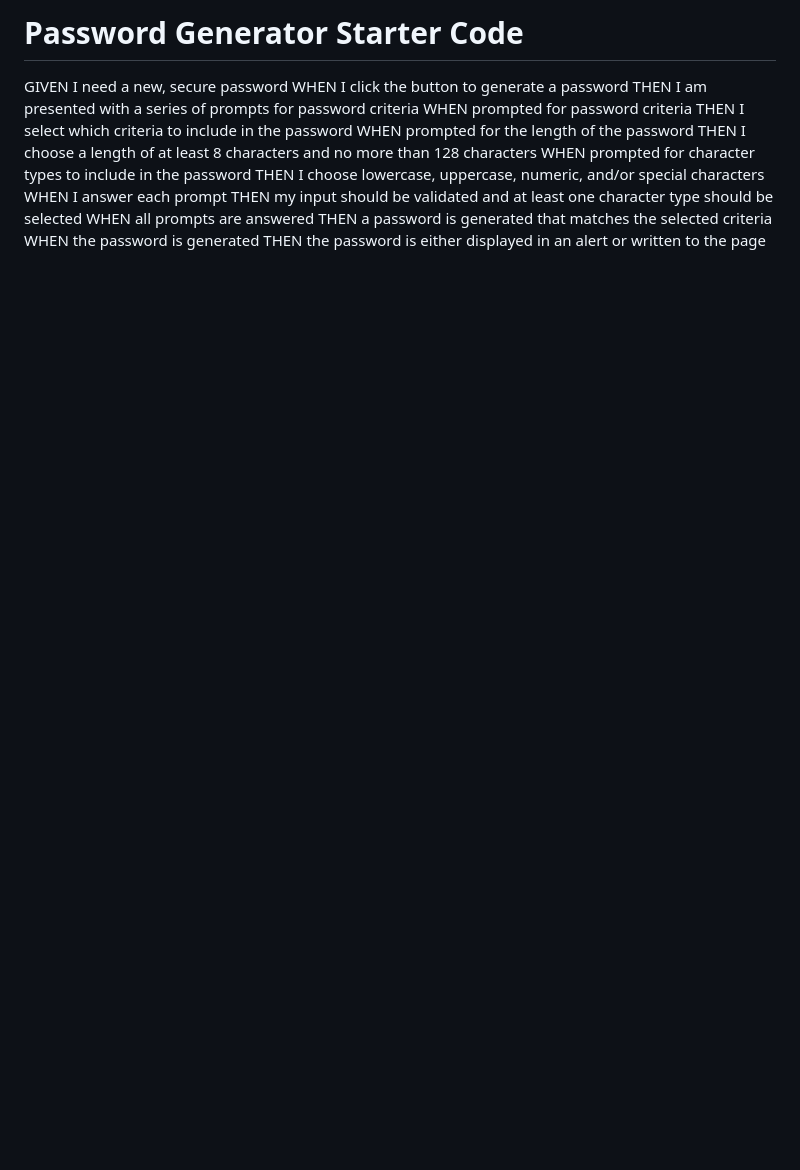
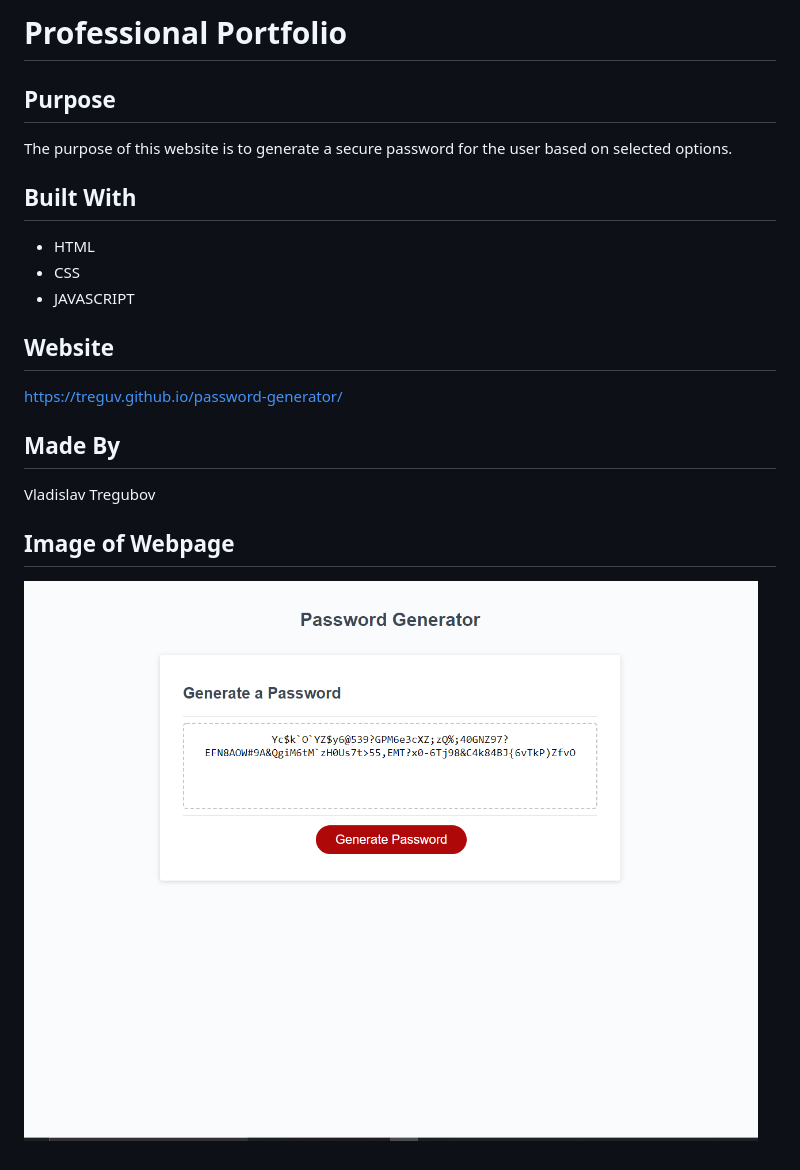
Before and after one commit to treguv/password-generator, a Markdown page: README.md, the part around the change. Rendered like a GitHub page; pictures changed too: assets/images/webpage-screenshot.png (added); blank space fills up the shorter version.

Commit message:
Working password

```diff
--- a/README.md
+++ b/README.md
@@ -1,17 +1,17 @@
-# Password Generator Starter Code
+# Professional Portfolio
 
-GIVEN I need a new, secure password
-WHEN I click the button to generate a password
-THEN I am presented with a series of prompts for password criteria
-WHEN prompted for password criteria
-THEN I select which criteria to include in the password
-WHEN prompted for the length of the password
-THEN I choose a length of at least 8 characters and no more than 128 characters
-WHEN prompted for character types to include in the password
-THEN I choose lowercase, uppercase, numeric, and/or special characters
-WHEN I answer each prompt
-THEN my input should be validated and at least one character type should be selected
-WHEN all prompts are answered
-THEN a password is generated that matches the selected criteria
-WHEN the password is generated
-THEN the password is either displayed in an alert or written to the page
+## Purpose
+The purpose of this website is to generate a secure password for the user based on selected options.
+
+## Built With
+* HTML
+* CSS
+* JAVASCRIPT
+
+## Website
+https://treguv.github.io/password-generator/
+
+## Made By
+Vladislav Tregubov
+## Image of Webpage
+![Image of webpage](/assets/images/webpage-screenshot.png)
```
